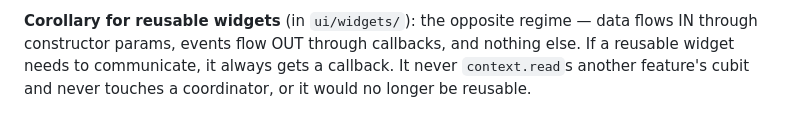
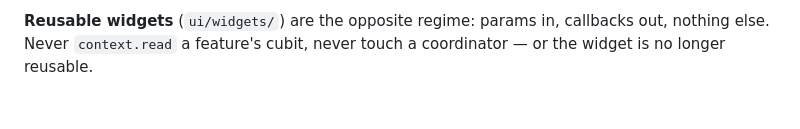
Before and after one commit to erez20/habits_flow, a Markdown page: perfect_claude.md, the part around one of its changes. GitHub-like rendering.

```diff
--- a/perfect_claude.md
+++ b/perfect_claude.md
@@ -115,6 +96,4 @@ is involved.
 
-**Corollary for reusable widgets** (in `ui/widgets/`): the opposite regime —
-data flows IN through constructor params, events flow OUT through callbacks,
-and nothing else. If a reusable widget needs to communicate, it always gets a
-callback. It never `context.read`s another feature's cubit and never touches a
-coordinator, or it would no longer be reusable.
+**Reusable widgets** (`ui/widgets/`) are the opposite regime: params in,
+callbacks out, nothing else. Never `context.read` a feature's cubit, never touch
+a coordinator — or the widget is no longer reusable.
```
Also changed, not shown: other parts of perfect_claude.md (+39 -58 lines).
